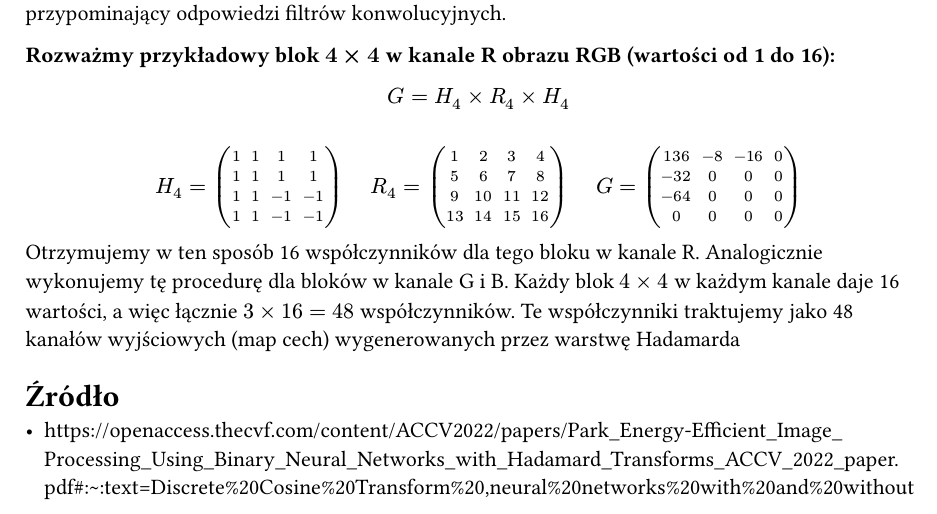
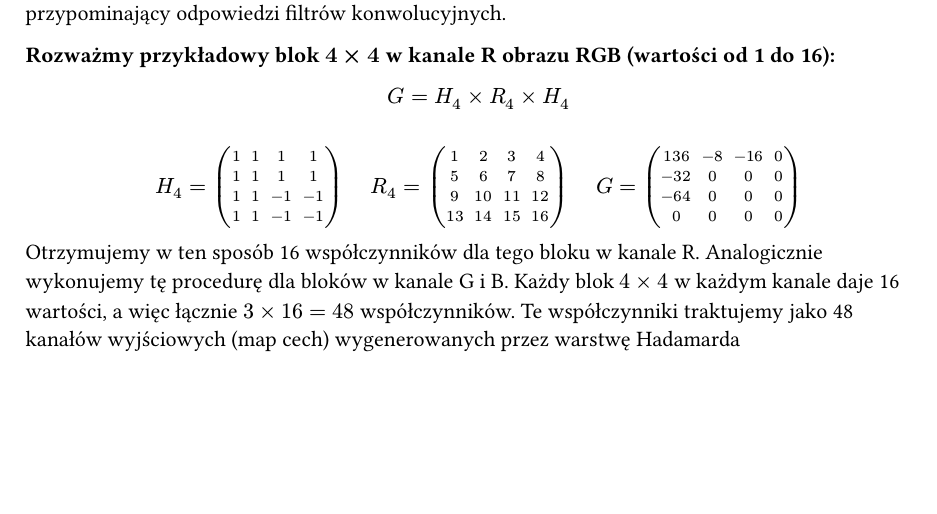
Before and after one commit to two-guys-doin-projects/hadamard-matrices, a Typst document (chapters/4_zastosowania.typ): part of page 3 of 3, cut so that both start at the same text, the shorter picture padded with empty space. Compiled offline with Typst 0.15.

Commit message:
finall version

```diff
--- a/chapters/4_zastosowania.typ
+++ b/chapters/4_zastosowania.typ
@@ -91,5 +91,3 @@ W praktyce warstwa wejściowa oparta na macierzy Hadamarda dzieli obraz na bloki
 	)$
 ]
 Otrzymujemy w ten sposób 16 współczynników dla tego bloku w kanale R. Analogicznie wykonujemy tę procedurę dla bloków w kanale G i B. Każdy blok $4 times 4$ w każdym kanale daje 16 wartości, a więc łącznie $3 times 16 = 48$ współczynników. Te współczynniki traktujemy jako 48 kanałów wyjściowych (map cech) wygenerowanych przez warstwę Hadamarda
-= Źródło
-- https://openaccess.thecvf.com/content/ACCV2022/papers/Park_Energy-Efficient_Image_Processing_Using_Binary_Neural_Networks_with_Hadamard_Transforms_ACCV_2022_paper.pdf#:~:text=Discrete%20Cosine%20Transform%20,neural%20networks%20with%20and%20without
```
Also changed, not shown: main.typ (+1 -1 lines).
